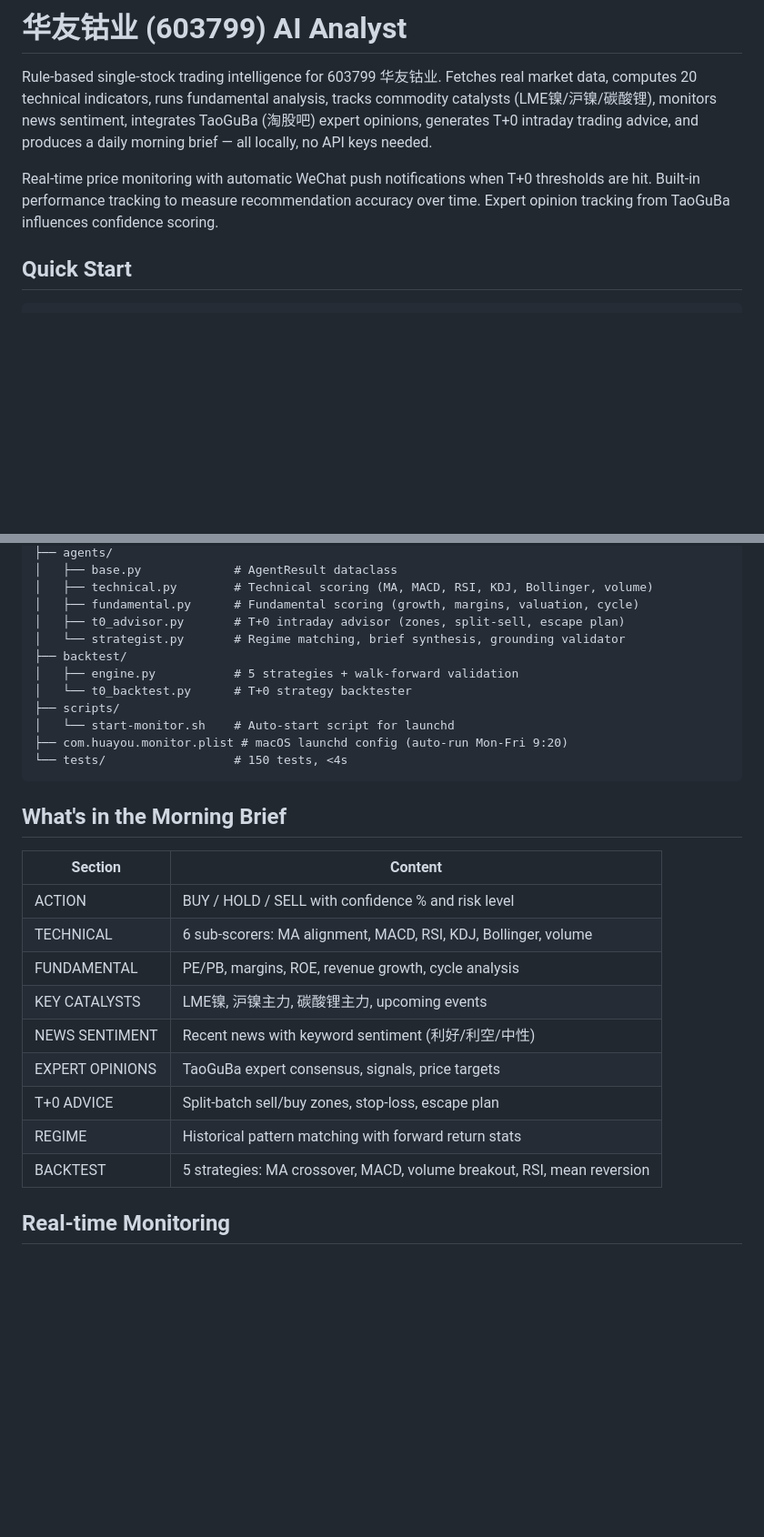
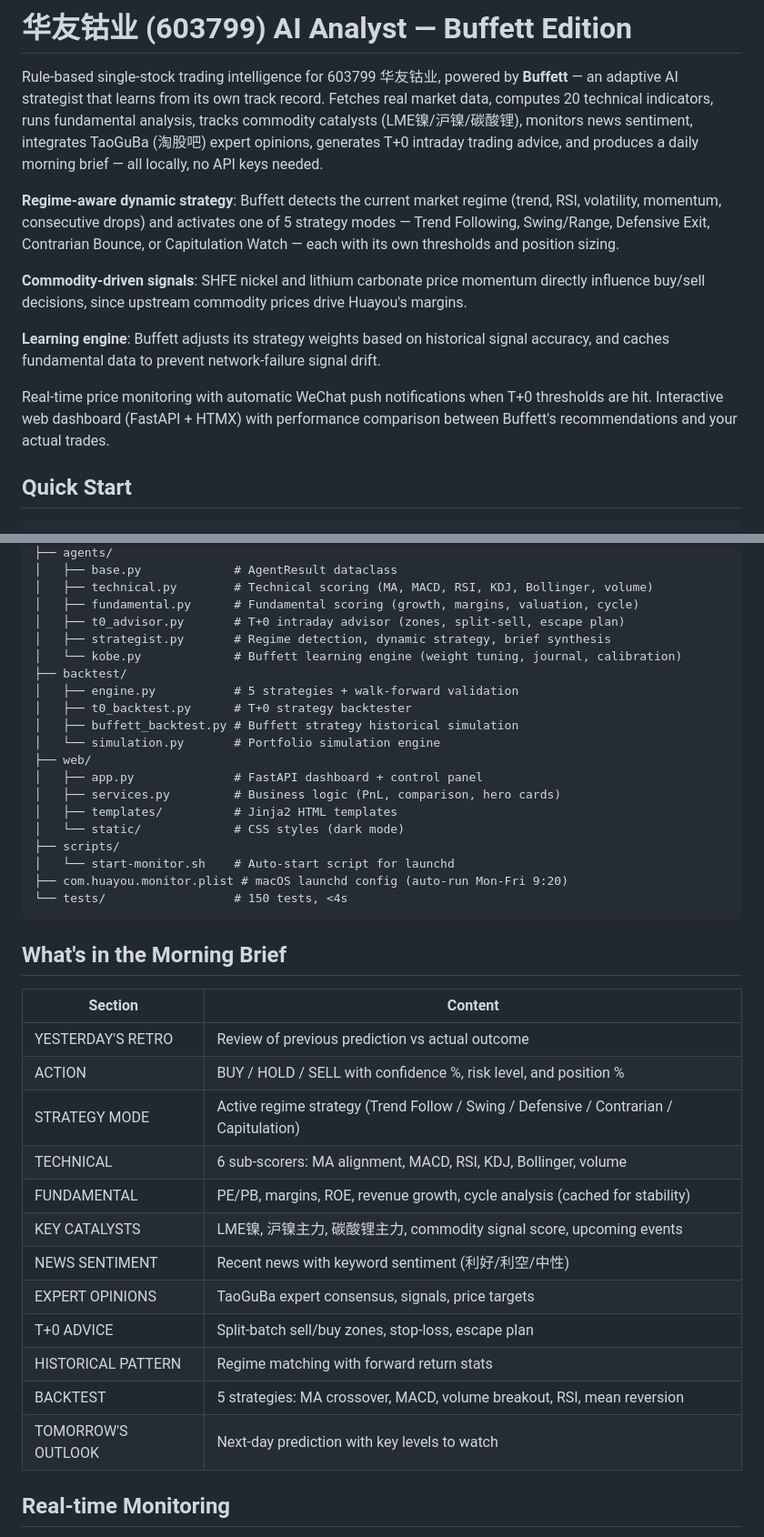
Before and after one commit to jasonxty/huayou, a Markdown page: README.md, 2 parts joined by grey strips. Shown at 91% size. Drawn GitHub-style; blank space fills up the shorter version.

```diff
--- a/README.md
+++ b/README.md
@@ -1,8 +1,14 @@
-# 华友钴业 (603799) AI Analyst
+# 华友钴业 (603799) AI Analyst — Buffett Edition
 
-Rule-based single-stock trading intelligence for 603799 华友钴业. Fetches real market data, computes 20 technical indicators, runs fundamental analysis, tracks commodity catalysts (LME镍/沪镍/碳酸锂), monitors news sentiment, integrates TaoGuBa (淘股吧) expert opinions, generates T+0 intraday trading advice, and produces a daily morning brief — all locally, no API keys needed.
+Rule-based single-stock trading intelligence for 603799 华友钴业, powered by **Buffett** — an adaptive AI strategist that learns from its own track record. Fetches real market data, computes 20 technical indicators, runs fundamental analysis, tracks commodity catalysts (LME镍/沪镍/碳酸锂), monitors news sentiment, integrates TaoGuBa (淘股吧) expert opinions, generates T+0 intraday trading advice, and produces a daily morning brief — all locally, no API keys needed.
 
-Real-time price monitoring with automatic WeChat push notifications when T+0 thresholds are hit. Built-in performance tracking to measure recommendation accuracy over time. Expert opinion tracking from TaoGuBa influences confidence scoring.
+**Regime-aware dynamic strategy**: Buffett detects the current market regime (trend, RSI, volatility, momentum, consecutive drops) and activates one of 5 strategy modes — Trend Following, Swing/Range, Defensive Exit, Contrarian Bounce, or Capitulation Watch — each with its own thresholds and position sizing.
+
+**Commodity-driven signals**: SHFE nickel and lithium carbonate price momentum directly influence buy/sell decisions, since upstream commodity prices drive Huayou's margins.
+
+**Learning engine**: Buffett adjusts its strategy weights based on historical signal accuracy, and caches fundamental data to prevent network-failure signal drift.
+
+Real-time price monitoring with automatic WeChat push notifications when T+0 thresholds are hit. Interactive web dashboard (FastAPI + HTMX) with performance comparison between Buffett's recommendations and your actual trades.
 
 ## Quick Start
 
@@ -71,10 +77,18 @@ huayou-analyst/
 │   ├── technical.py        # Technical scoring (MA, MACD, RSI, KDJ, Bollinger, volume)
 │   ├── fundamental.py      # Fundamental scoring (growth, margins, valuation, cycle)
 │   ├── t0_advisor.py       # T+0 intraday advisor (zones, split-sell, escape plan)
-│   └── strategist.py       # Regime matching, brief synthesis, grounding validator
+│   ├── strategist.py       # Regime detection, dynamic strategy, brief synthesis
+│   └── kobe.py             # Buffett learning engine (weight tuning, journal, calibration)
 ├── backtest/
 │   ├── engine.py           # 5 strategies + walk-forward validation
-│   └── t0_backtest.py      # T+0 strategy backtester
+│   ├── t0_backtest.py      # T+0 strategy backtester
+│   ├── buffett_backtest.py # Buffett strategy historical simulation
+│   └── simulation.py       # Portfolio simulation engine
+├── web/
+│   ├── app.py              # FastAPI dashboard + control panel
+│   ├── services.py         # Business logic (PnL, comparison, hero cards)
+│   ├── templates/          # Jinja2 HTML templates
+│   └── static/             # CSS styles (dark mode)
 ├── scripts/
 │   └── start-monitor.sh    # Auto-start script for launchd
 ├── com.huayou.monitor.plist # macOS launchd config (auto-run Mon-Fri 9:20)
@@ -85,15 +99,18 @@ huayou-analyst/
 
 | Section | Content |
 |---------|---------|
-| ACTION | BUY / HOLD / SELL with confidence % and risk level |
+| YESTERDAY'S RETRO | Review of previous prediction vs actual outcome |
+| ACTION | BUY / HOLD / SELL with confidence %, risk level, and position % |
+| STRATEGY MODE | Active regime strategy (Trend Follow / Swing / Defensive / Contrarian / Capitulation) |
 | TECHNICAL | 6 sub-scorers: MA alignment, MACD, RSI, KDJ, Bollinger, volume |
-| FUNDAMENTAL | PE/PB, margins, ROE, revenue growth, cycle analysis |
-| KEY CATALYSTS | LME镍, 沪镍主力, 碳酸锂主力, upcoming events |
+| FUNDAMENTAL | PE/PB, margins, ROE, revenue growth, cycle analysis (cached for stability) |
+| KEY CATALYSTS | LME镍, 沪镍主力, 碳酸锂主力, commodity signal score, upcoming events |
 | NEWS SENTIMENT | Recent news with keyword sentiment (利好/利空/中性) |
 | EXPERT OPINIONS | TaoGuBa expert consensus, signals, price targets |
 | T+0 ADVICE | Split-batch sell/buy zones, stop-loss, escape plan |
-| REGIME | Historical pattern matching with forward return stats |
+| HISTORICAL PATTERN | Regime matching with forward return stats |
 | BACKTEST | 5 strategies: MA crossover, MACD, volume breakout, RSI, mean reversion |
+| TOMORROW'S OUTLOOK | Next-day prediction with key levels to watch |
 
 ## Real-time Monitoring
 
```
Also changed, not shown: CHANGELOG.md (added, +52 -0 lines).
